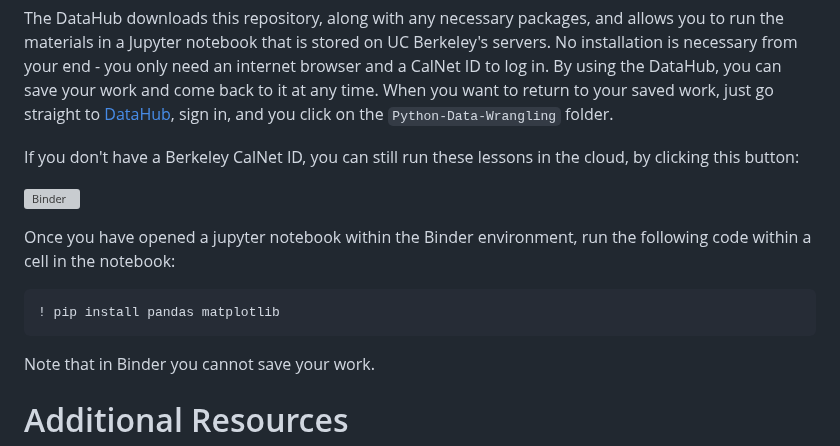
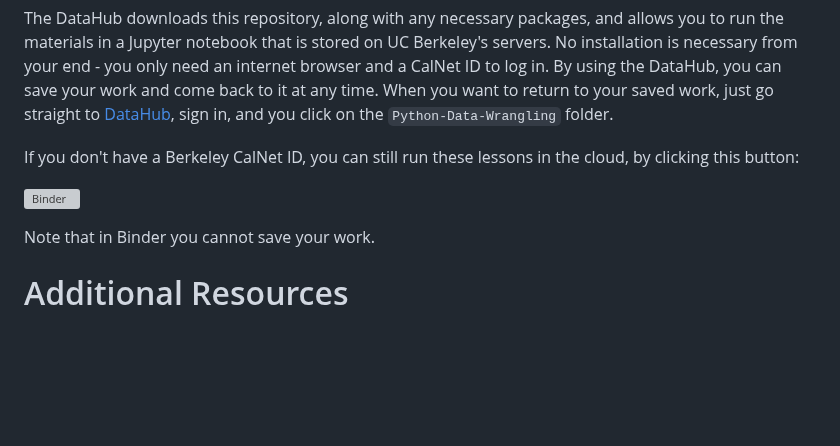
Before and after one commit to dlab-berkeley/Python-Deep-Learning, a Markdown page: README.md, the part around the change. GitHub-like rendering; blank space fills up the shorter version; grey boxes are pictures that could not be loaded.

````diff
--- a/README.md
+++ b/README.md
@@ -70,10 +70,6 @@ If you don't have a Berkeley CalNet ID, you can still run these lessons in the c
 
 [![Binder](http://mybinder.org/badge.svg)](https://mybinder.org/v2/gh/dlab-berkeley/Python-Data-Wrangling-Pilot/HEAD)
 
-Once you have opened a jupyter notebook within the Binder environment, run the following code within a cell in the notebook:
-```
-! pip install pandas matplotlib
-```
 Note that in Binder you cannot save your work.
 
 
````
